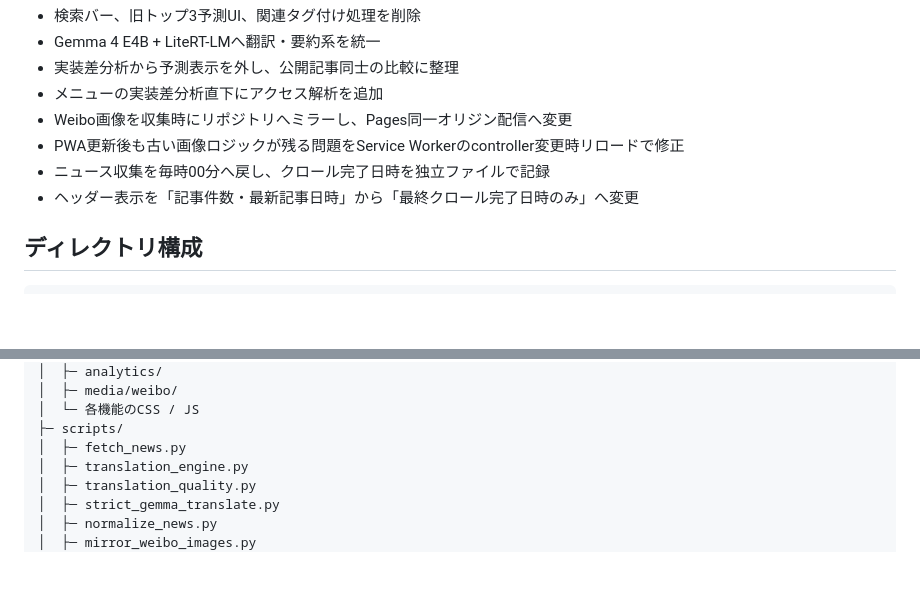
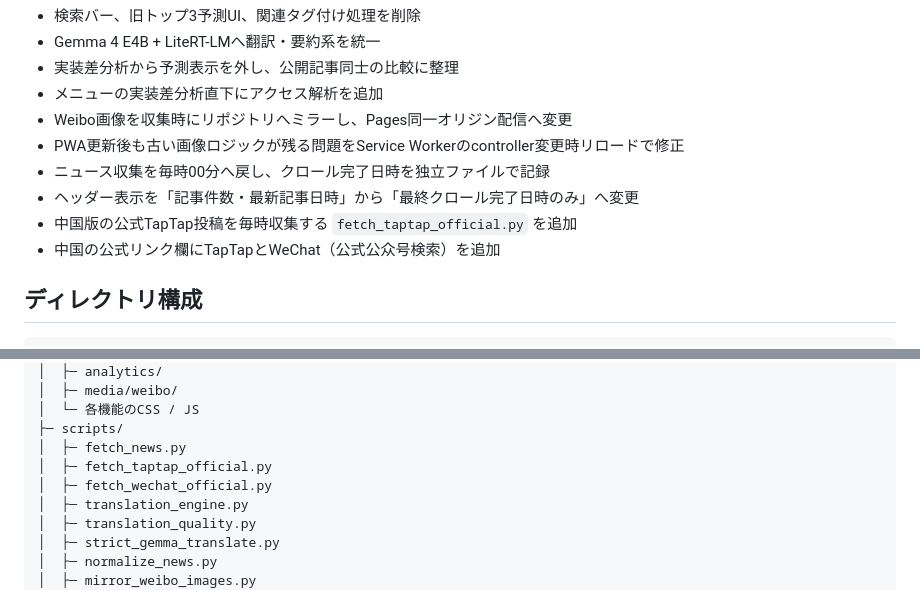
Before and after one commit to IKEGAMI-99/KRPR_news, a Markdown page: README.md, 2 parts joined by grey strips. Drawn GitHub-style; blank space fills up the shorter version.

```diff
--- a/README.md
+++ b/README.md
@@ -136,6 +140,8 @@ AI処理に失敗しても、原文ニュースの収集と表示は継続しま
 - PWA更新後も古い画像ロジックが残る問題をService Workerのcontroller変更時リロードで修正
 - ニュース収集を毎時00分へ戻し、クロール完了日時を独立ファイルで記録
 - ヘッダー表示を「記事件数・最新記事日時」から「最終クロール完了日時のみ」へ変更
+- 中国版の公式TapTap投稿を毎時収集する `fetch_taptap_official.py` を追加
+- 中国の公式リンク欄にTapTapとWeChat（公式公众号検索）を追加
 
 ## ディレクトリ構成
 
@@ -169,6 +175,8 @@ KRPR_news/
 │  └─ 各機能のCSS / JS
 ├─ scripts/
 │  ├─ fetch_news.py
+│  ├─ fetch_taptap_official.py
+│  ├─ fetch_wechat_official.py
 │  ├─ translation_engine.py
 │  ├─ translation_quality.py
 │  ├─ strict_gemma_translate.py
```
Also changed, not shown: other parts of README.md (+7 -3 lines).
